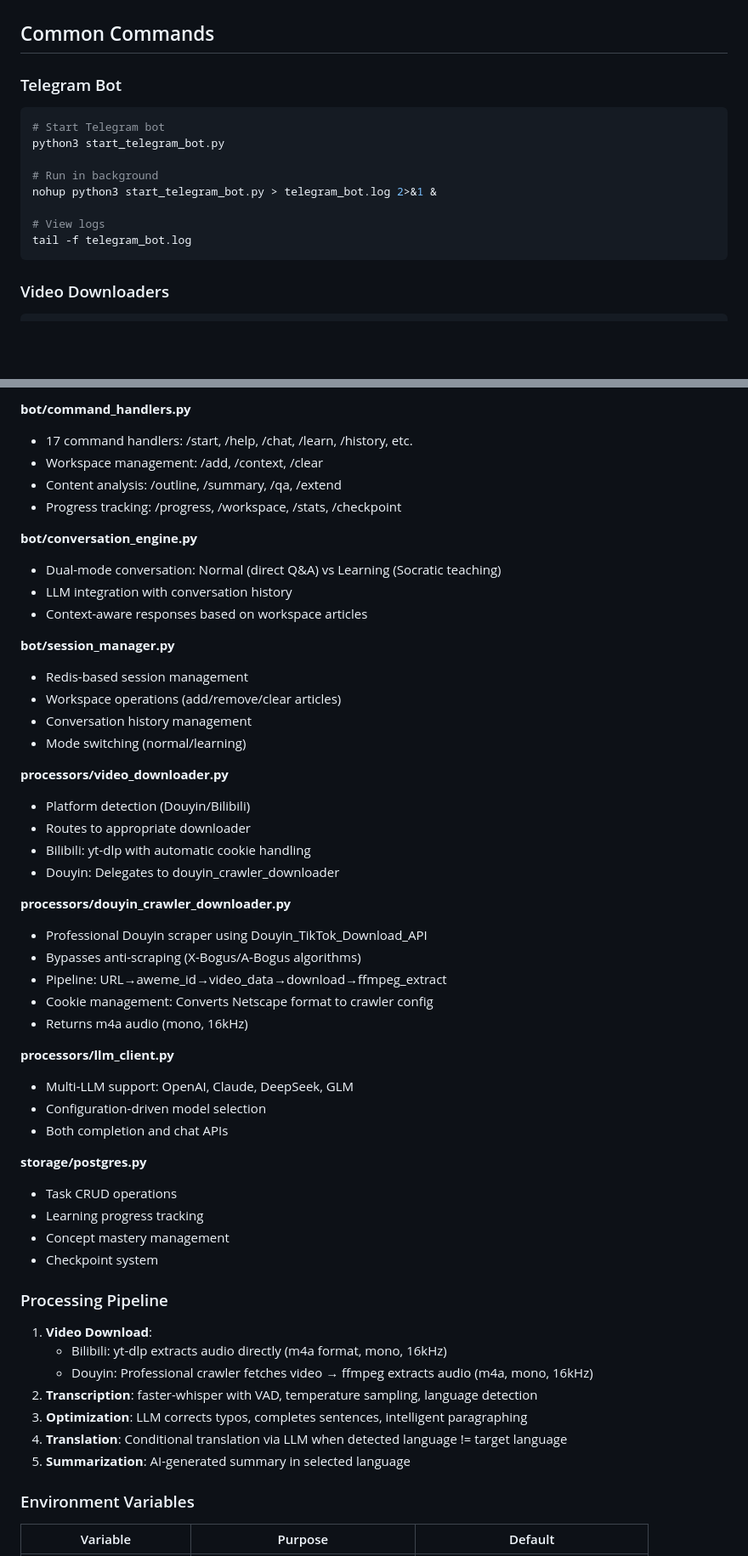
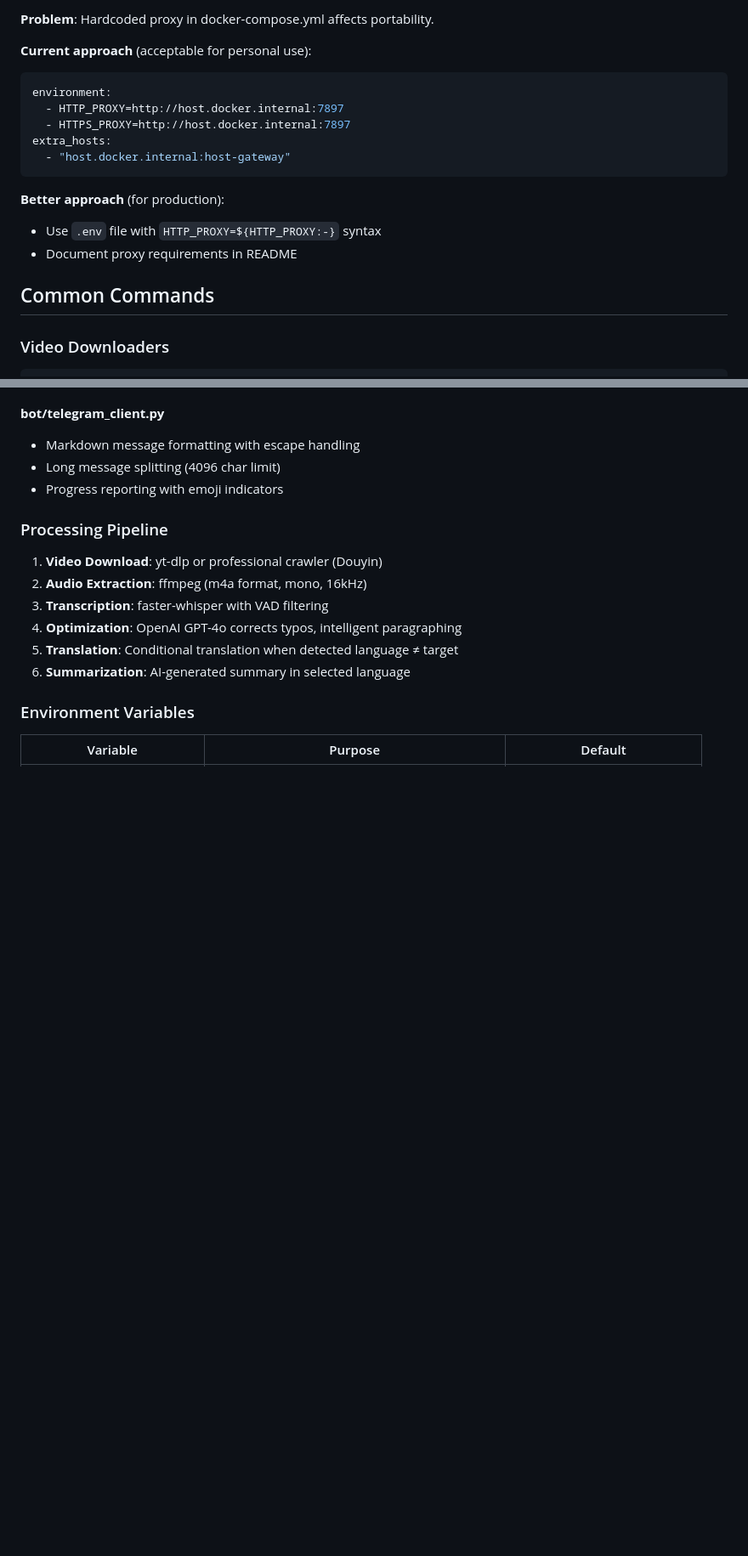
Before and after one commit to yueyefengs/pkos, a Markdown page: CLAUDE.md, 2 parts joined by grey strips. Shown at 85% size. Rendered like a GitHub page; blank space fills up the shorter version.

````diff
--- a/CLAUDE.md
+++ b/CLAUDE.md
@@ -18,17 +84,19 @@ This is a "Learning Content Analysis and Review Assistant" project. When working
+**Problem**: Hardcoded proxy in docker-compose.yml affects portability.
+
+**Current approach** (acceptable for personal use):
+```yaml
+environment:
+  - HTTP_PROXY=http://host.docker.internal:7897
+  - HTTPS_PROXY=http://host.docker.internal:7897
+extra_hosts:
+  - "host.docker.internal:host-gateway"
+```
+
+**Better approach** (for production):
+- Use `.env` file with `HTTP_PROXY=${HTTP_PROXY:-}` syntax
+- Document proxy requirements in README
+
 ## Common Commands
-
-### Telegram Bot
-
-```bash
-# Start Telegram bot
-python3 start_telegram_bot.py
-
-# Run in background
-nohup python3 start_telegram_bot.py > telegram_bot.log 2>&1 &
-
-# View logs
-tail -f telegram_bot.log
-```
 
 ### Video Downloaders
 
@@ -139,54 +203,17 @@ PKOS/
 
-**bot/command_handlers.py**
-- 17 command handlers: /start, /help, /chat, /learn, /history, etc.
-- Workspace management: /add, /context, /clear
-- Content analysis: /outline, /summary, /qa, /extend
-- Progress tracking: /progress, /workspace, /stats, /checkpoint
-
-**bot/conversation_engine.py**
-- Dual-mode conversation: Normal (direct Q&A) vs Learning (Socratic teaching)
-- LLM integration with conversation history
-- Context-aware responses based on workspace articles
-
-**bot/session_manager.py**
-- Redis-based session management
-- Workspace operations (add/remove/clear articles)
-- Conversation history management
-- Mode switching (normal/learning)
-
-**processors/video_downloader.py**
-- Platform detection (Douyin/Bilibili)
-- Routes to appropriate downloader
-- Bilibili: yt-dlp with automatic cookie handling
-- Douyin: Delegates to douyin_crawler_downloader
-
-**processors/douyin_crawler_downloader.py**
-- Professional Douyin scraper using Douyin_TikTok_Download_API
-- Bypasses anti-scraping (X-Bogus/A-Bogus algorithms)
-- Pipeline: URL→aweme_id→video_data→download→ffmpeg_extract
-- Cookie management: Converts Netscape format to crawler config
-- Returns m4a audio (mono, 16kHz)
-
-**processors/llm_client.py**
-- Multi-LLM support: OpenAI, Claude, DeepSeek, GLM
-- Configuration-driven model selection
-- Both completion and chat APIs
-
-**storage/postgres.py**
-- Task CRUD operations
-- Learning progress tracking
-- Concept mastery management
-- Checkpoint system
+**bot/telegram_client.py**
+- Markdown message formatting with escape handling
+- Long message splitting (4096 char limit)
+- Progress reporting with emoji indicators
 
 ### Processing Pipeline
 
-1. **Video Download**:
-   - Bilibili: yt-dlp extracts audio directly (m4a format, mono, 16kHz)
-   - Douyin: Professional crawler fetches video → ffmpeg extracts audio (m4a, mono, 16kHz)
-2. **Transcription**: faster-whisper with VAD, temperature sampling, language detection
-3. **Optimization**: LLM corrects typos, completes sentences, intelligent paragraphing
-4. **Translation**: Conditional translation via LLM when detected language != target language
-5. **Summarization**: AI-generated summary in selected language
+1. **Video Download**: yt-dlp or professional crawler (Douyin)
+2. **Audio Extraction**: ffmpeg (m4a format, mono, 16kHz)
+3. **Transcription**: faster-whisper with VAD filtering
+4. **Optimization**: OpenAI GPT-4o corrects typos, intelligent paragraphing
+5. **Translation**: Conditional translation when detected language ≠ target
+6. **Summarization**: AI-generated summary in selected language
 
 ### Environment Variables
 
````
Also changed, not shown: other parts of CLAUDE.md (+143 -141 lines).
